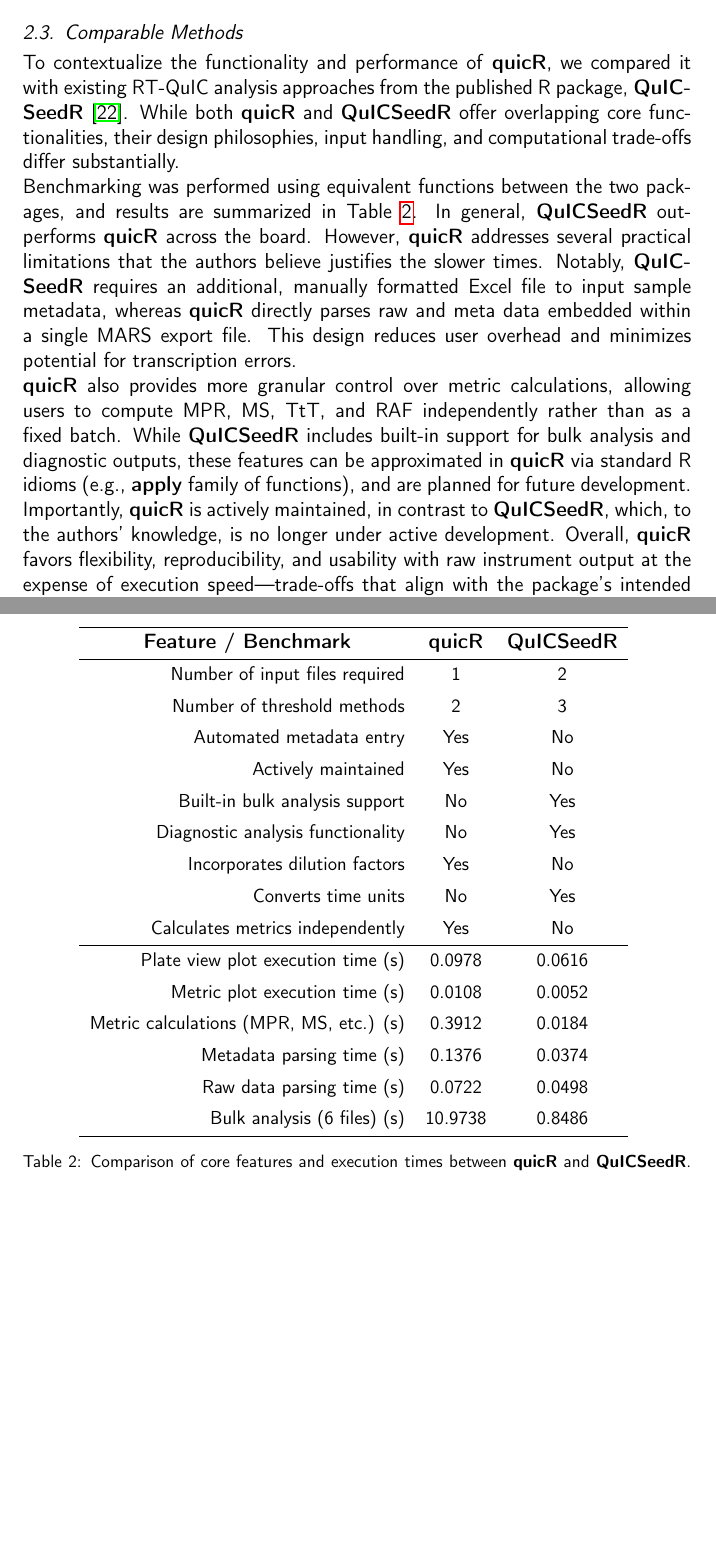
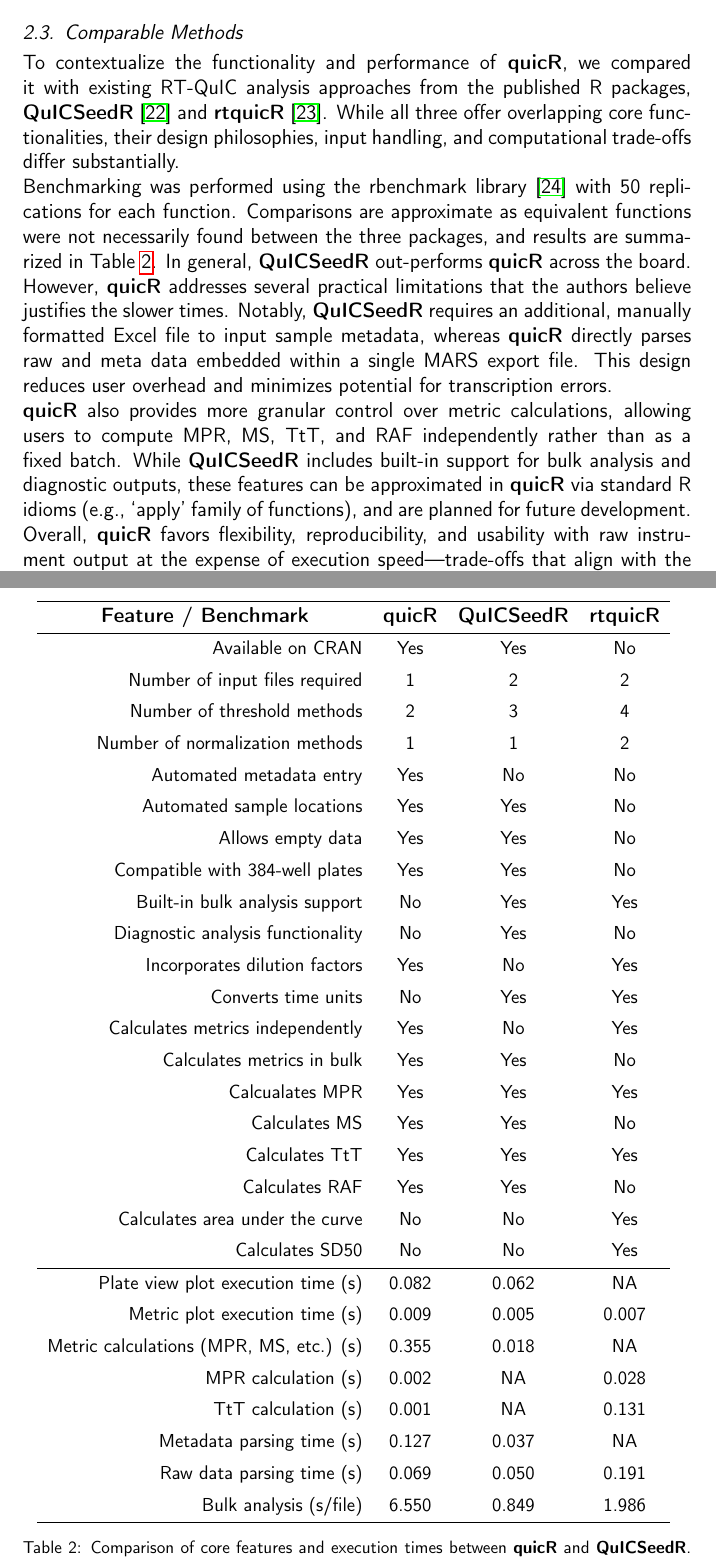
Before and after one commit to gage1145/quicR, a LaTeX paper (man/manuscript/softwareX_submission.tex): two parts of pages 7 and 8 of 16 before the commit and two parts of pages 7 and 8 of 17 after it, joined at a grey line, cut so that both start at the same text, the shorter picture padded with empty space. Compiled offline with pdfLaTeX.

Commit message:
Added benchmarking for the rtquicR package as well.

```diff
--- a/man/manuscript/softwareX_submission.tex
+++ b/man/manuscript/softwareX_submission.tex
@@ -229,42 +229,56 @@
                 \end{enumerate}
 
         \subsection{Comparable Methods}
-            To contextualize the functionality and performance of \textbf{quicR}, we compared it with existing RT-QuIC analysis approaches from the published R package, \textbf{QuICSeedR} \cite{Li2025}. While both \textbf{quicR} and \textbf{QuICSeedR} offer overlapping core functionalities, their design philosophies, input handling, and computational trade-offs differ substantially.
+            To contextualize the functionality and performance of \textbf{quicR}, we compared it with existing RT-QuIC analysis approaches from the published R packages, \textbf{QuICSeedR} \cite{Li2025} and \textbf{rtquicR} \cite{Slota2023}. While all three offer overlapping core functionalities, their design philosophies, input handling, and computational trade-offs differ substantially.
 
-            Benchmarking was performed using equivalent functions between the two packages, and results are summarized in Table~\ref{tbl:benchmark}. In general, \textbf{QuICSeedR} out-performs \textbf{quicR} across the board. However, \textbf{quicR} addresses several practical limitations that the authors believe justifies the slower times. Notably, \textbf{QuICSeedR} requires an additional, manually formatted Excel file to input sample metadata, whereas \textbf{quicR} directly parses raw and meta data embedded within a single MARS export file. This design reduces user overhead and minimizes potential for transcription errors.
+            Benchmarking was performed using the rbenchmark library \cite{rbenchmark} with 50 replications for each function. Comparisons are approximate as equivalent functions were not necessarily found between the three packages, and results are summarized in Table~\ref{tbl:benchmark}. In general, \textbf{QuICSeedR} out-performs \textbf{quicR} across the board. However, \textbf{quicR} addresses several practical limitations that the authors believe justifies the slower times. Notably, \textbf{QuICSeedR} requires an additional, manually formatted Excel file to input sample metadata, whereas \textbf{quicR} directly parses raw and meta data embedded within a single MARS export file. This design reduces user overhead and minimizes potential for transcription errors.
 
-            \textbf{quicR} also provides more granular control over metric calculations, allowing users to compute MPR, MS, TtT, and RAF independently rather than as a fixed batch. While \textbf{QuICSeedR} includes built-in support for bulk analysis and diagnostic outputs, these features can be approximated in \textbf{quicR} via standard R idioms (e.g., \textbf{apply} family of functions), and are planned for future development.
+            \textbf{quicR} also provides more granular control over metric calculations, allowing users to compute MPR, MS, TtT, and RAF independently rather than as a fixed batch. While \textbf{QuICSeedR} includes built-in support for bulk analysis and diagnostic outputs, these features can be approximated in \textbf{quicR} via standard R idioms (e.g., `apply' family of functions), and are planned for future development.
 
-            Importantly, \textbf{quicR} is actively maintained, in contrast to \textbf{QuICSeedR}, which, to the authors’ knowledge, is no longer under active development. Overall, \textbf{quicR} favors flexibility, reproducibility, and usability with raw instrument output at the expense of execution speed—trade-offs that align with the package’s intended use in diagnostic pipelines.
+            Overall, \textbf{quicR} favors flexibility, reproducibility, and usability with raw instrument output at the expense of execution speed—trade-offs that align with the package’s intended use in diagnostic pipelines.
 
-            \begin{table}[ht]
+            \begin{table}[H]
                 \centering
                 \begin{tblr}{
                     cells     = {font = \fontsize{11pt}{11pt}\selectfont},
-                    colspec   = {rcc},
+                    colspec   = {rccc},
                     row{1}    = {font=\bfseries},
                     rowhead   = 1,
                     width     = \textwidth
                 }
                     \hline
-                    \SetCell[c=1]{c}Feature / Benchmark & \textbf{quicR} & \textbf{QuICSeedR} \\
+                    \SetCell[c=1]{c}Feature / Benchmark & \textbf{quicR} & \textbf{QuICSeedR} & \textbf{rtquicR} \\
                     \hline
-                    Number of input files required & 1 & 2 \\
-                    Number of threshold methods & 2 & 3 \\
-                    Automated metadata entry & Yes & No \\
-                    Actively maintained & Yes & No \\
-                    Built-in bulk analysis support & No & Yes \\
-                    Diagnostic analysis functionality & No & Yes \\
-                    Incorporates dilution factors & Yes & No \\
-                    Converts time units & No & Yes \\
-                    Calculates metrics independently & Yes & No \\
+                    Available on CRAN & Yes & Yes & No \\
+                    Number of input files required & 1 & 2 & 2 \\
+                    Number of threshold methods & 2 & 3 & 4 \\
+                    Number of normalization methods & 1 & 1 & 2 \\
+                    Automated metadata entry & Yes & No & No \\
+                    Automated sample locations & Yes & Yes & No \\
+                    Allows empty data & Yes & Yes & No \\
+                    Compatible with 384-well plates & Yes & Yes & No \\
+                    % Actively maintained & Yes & No \\
+                    Built-in bulk analysis support & No & Yes & Yes \\
+                    Diagnostic analysis functionality & No & Yes & No \\
+                    Incorporates dilution factors & Yes & No & Yes \\
+                    Converts time units & No & Yes & Yes \\
+                    Calculates metrics independently & Yes & No & Yes \\
+                    Calculates metrics in bulk & Yes & Yes & No \\
+                    Calcualates MPR & Yes & Yes & Yes \\
+                    Calculates MS & Yes & Yes & No \\
+                    Calculates TtT & Yes & Yes & Yes \\
+                    Calculates RAF & Yes & Yes & No \\
+                    Calculates area under the curve & No & No & Yes \\
+                    Calculates SD50 & No & No & Yes \\
                     \hline
-                    Plate view plot execution time (s) & 0.0978 & 0.0616 \\
-                    Metric plot execution time (s) & 0.0108 & 0.0052 \\
-                    Metric calculations (MPR, MS, etc.) (s) & 0.3912 & 0.0184 \\
-                    Metadata parsing time (s) & 0.1376 & 0.0374 \\
-                    Raw data parsing time (s) & 0.0722 & 0.0498 \\
-                    Bulk analysis (6 files) (s) & 10.9738 & 0.8486 \\
+                    Plate view plot execution time (s) & 0.082 & 0.062 & NA \\
+                    Metric plot execution time (s) & 0.009 & 0.005 & 0.007 \\
+                    Metric calculations (MPR, MS, etc.) (s) & 0.355 & 0.018 & NA\\
+                    MPR calculation (s) & 0.002 & NA & 0.028 \\
+                    TtT calculation (s) & 0.001 & NA & 0.131 \\
+                    Metadata parsing time (s) & 0.127 & 0.037 & NA \\
+                    Raw data parsing time (s) & 0.069 & 0.050 & 0.191 \\
+                    Bulk analysis (s/file) & 6.550 & 0.849 & 1.986 \\
                     \hline
                 \end{tblr}
                 \caption{Comparison of core features and execution times between \textbf{quicR} and \textbf{QuICSeedR}. While \textbf{QuICSeedR} demonstrates superior execution speed, \textbf{quicR} offers enhanced metadata handling, metric flexibility, and support for unprocessed instrument output files. All benchmarks were performed using the same dataset and machine (Windows 11, 16GB RAM).}
```
Also changed, not shown: inst/extdata/results.csv (+23 -16 lines), man/manuscript/references.bib (+18 -0 lines), man/manuscript/softwareX_submission.pdf, man/manuscript/softwareX_submission.tex (4 more changed lines), 8 other files.
